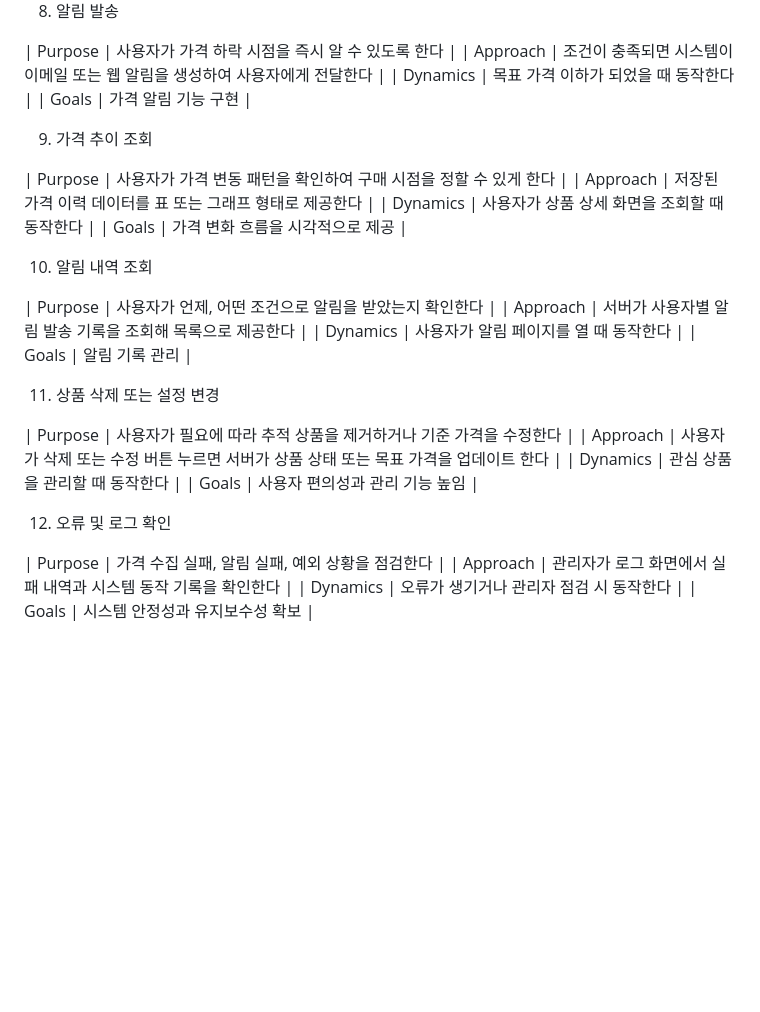
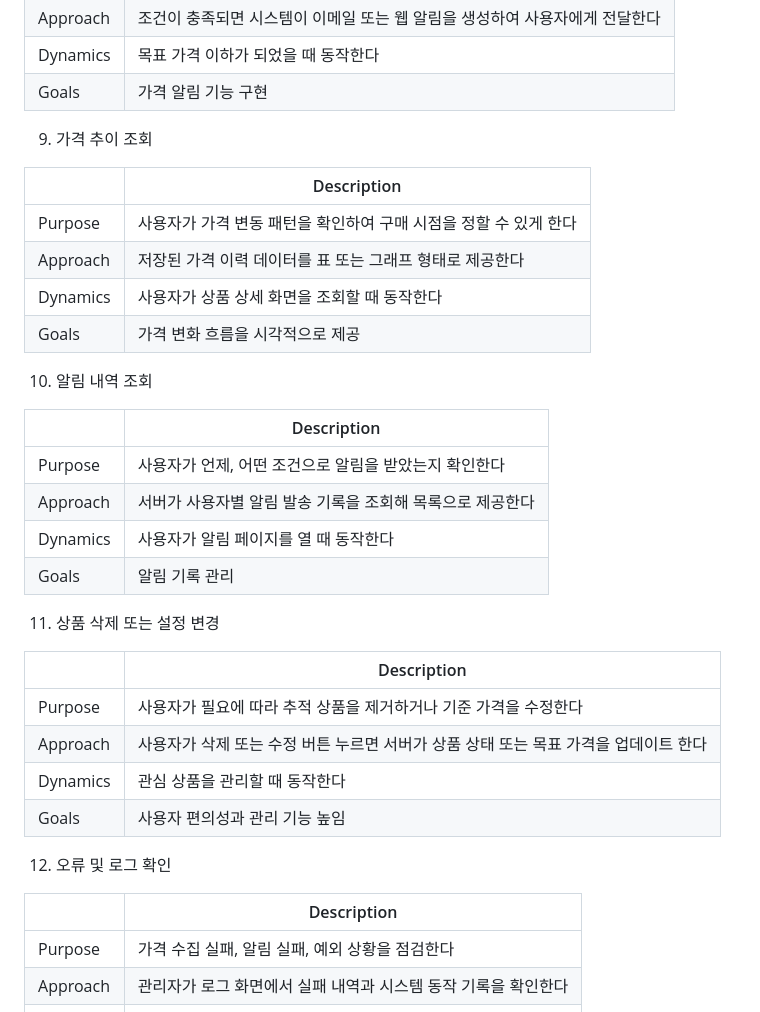
Before and after one commit to babyshrimps/2026-1_OS_design, a Markdown page: Conceptualization_[22411835_김재은].md, the part around one of its changes. Rendered like a GitHub page; blank space fills up the shorter version.

```diff
--- a/Conceptualization_[22411835_김재은].md
+++ b/Conceptualization_[22411835_김재은].md
@@ -102,6 +118,8 @@ E-mail: 22411835@yu.ac.kr
 
 9) 가격 추이 조회
 
+|     | Description |
+|---|---|
 | Purpose | 사용자가 가격 변동 패턴을 확인하여 구매 시점을 정할 수 있게 한다 |
 | Approach | 저장된 가격 이력 데이터를 표 또는 그래프 형태로 제공한다 |
 | Dynamics | 사용자가 상품 상세 화면을 조회할 때 동작한다 |
@@ -109,6 +127,8 @@ E-mail: 22411835@yu.ac.kr
 
 10) 알림 내역 조회
 
+|     | Description |
+|---|---|
 | Purpose | 사용자가 언제, 어떤 조건으로 알림을 받았는지 확인한다 |
 | Approach | 서버가 사용자별 알림 발송 기록을 조회해 목록으로 제공한다 |
 | Dynamics | 사용자가 알림 페이지를 열 때 동작한다 |
@@ -116,6 +136,8 @@ E-mail: 22411835@yu.ac.kr
 
 11) 상품 삭제 또는 설정 변경
 
+|     | Description |
+|---|---|
 | Purpose | 사용자가 필요에 따라 추적 상품을 제거하거나 기준 가격을 수정한다 |
 | Approach | 사용자가 삭제 또는 수정 버튼 누르면 서버가 상품 상태 또는 목표 가격을 업데이트 한다 |
 | Dynamics | 관심 상품을 관리할 때 동작한다 |
@@ -123,6 +145,8 @@ E-mail: 22411835@yu.ac.kr
 
 12) 오류 및 로그 확인
 
+|     | Description |
+|---|---|
 | Purpose | 가격 수집 실패, 알림 실패, 예외 상황을 점검한다 |
 | Approach | 관리자가 로그 화면에서 실패 내역과 시스템 동작 기록을 확인한다 |
 | Dynamics | 오류가 생기거나 관리자 점검 시 동작한다 |
```
Also changed, not shown: other parts of Conceptualization_[22411835_김재은].md (+16 -0 lines).
